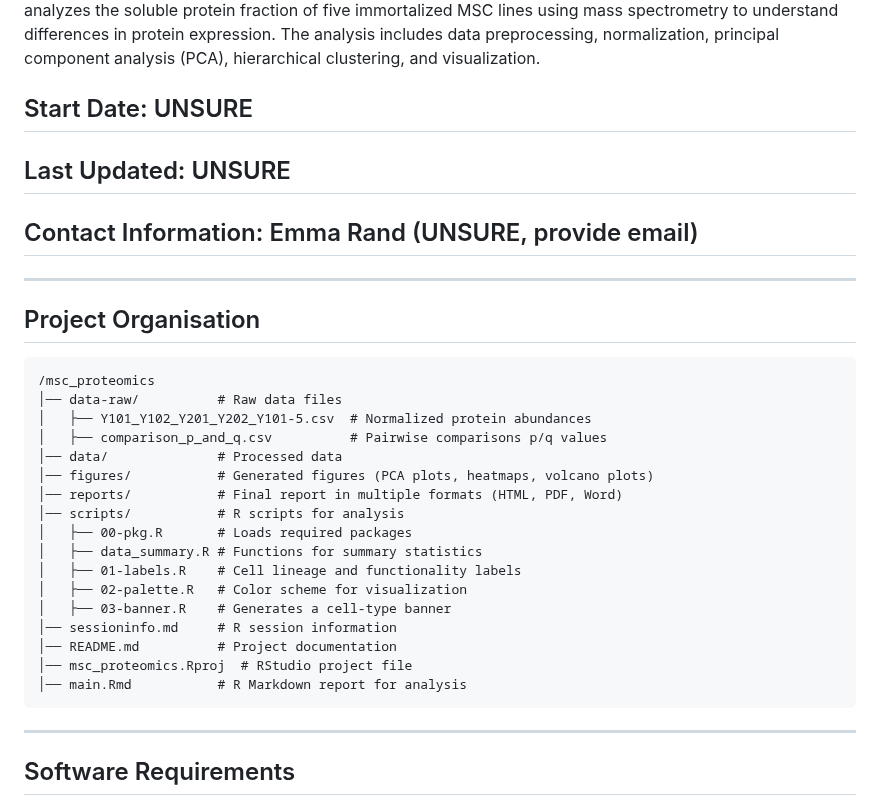
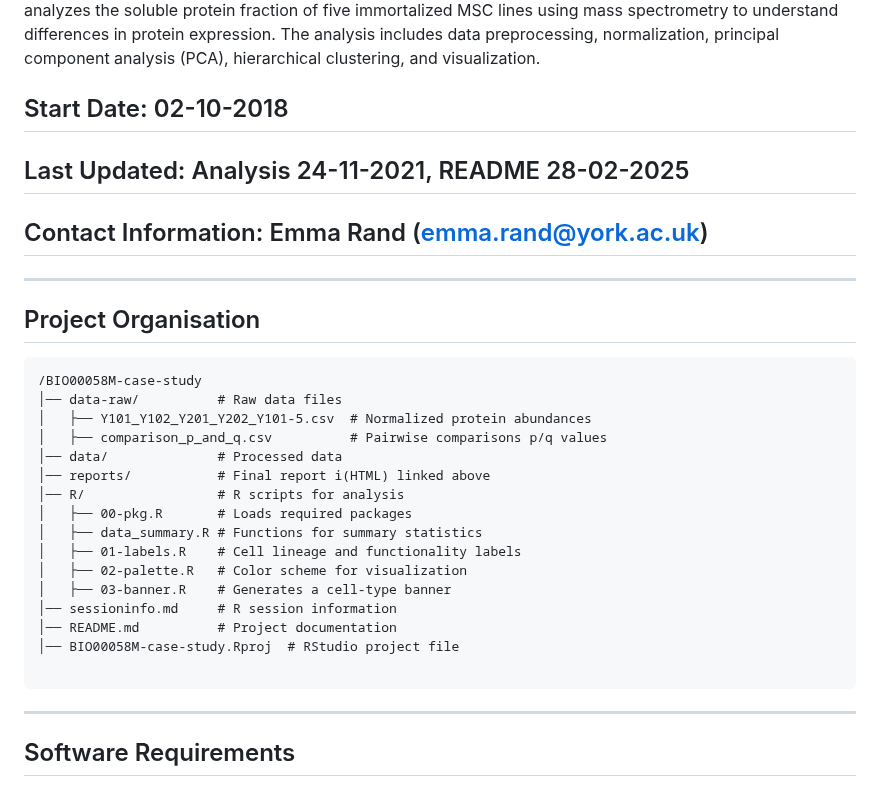
Before and after one commit to 3mmaRand/BIO00058M-case-study, a Markdown page: README.md, the part around the change. Rendered like a GitHub page.

````diff
--- a/README.md
+++ b/README.md
@@ -7,23 +7,22 @@
 ## Project Description
 This project investigates the functional heterogeneity of mesenchymal stromal cell (MSC) subtypes using proteomic analysis. MSCs are a subset of non-hematopoietic adult stem cells with the potential to differentiate into multiple cell types, making them crucial for regenerative medicine. However, MSC populations exhibit heterogeneity in their differentiation and immunomodulatory capacities. This study analyzes the soluble protein fraction of five immortalized MSC lines using mass spectrometry to understand differences in protein expression. The analysis includes data preprocessing, normalization, principal component analysis (PCA), hierarchical clustering, and visualization.
 
-## Start Date: UNSURE
-## Last Updated: UNSURE
-## Contact Information: Emma Rand (UNSURE, provide email)
+## Start Date: 02-10-2018
+## Last Updated: Analysis 24-11-2021, README 28-02-2025
+## Contact Information: Emma Rand (emma.rand@york.ac.uk)
 
 ---
 
 ## Project Organisation
 
 ```
-/msc_proteomics
+/BIO00058M-case-study
 │── data-raw/          # Raw data files
 │   ├── Y101_Y102_Y201_Y202_Y101-5.csv  # Normalized protein abundances
 │   ├── comparison_p_and_q.csv          # Pairwise comparisons p/q values
 │── data/              # Processed data
-│── figures/           # Generated figures (PCA plots, heatmaps, volcano plots)
-│── reports/           # Final report in multiple formats (HTML, PDF, Word)
-│── scripts/           # R scripts for analysis
+│── reports/           # Final report i(HTML) linked above
+│── R/                 # R scripts for analysis
 │   ├── 00-pkg.R       # Loads required packages
 │   ├── data_summary.R # Functions for summary statistics
 │   ├── 01-labels.R    # Cell lineage and functionality labels
@@ -31,8 +30,8 @@ This project investigates the functional heterogeneity of mesenchymal stromal ce
 │   ├── 03-banner.R    # Generates a cell-type banner
 │── sessioninfo.md     # R session information
 │── README.md          # Project documentation
-│── msc_proteomics.Rproj  # RStudio project file
-│── main.Rmd           # R Markdown report for analysis
+│── BIO00058M-case-study.Rproj  # RStudio project file
+
 ```
 
 ---
````
